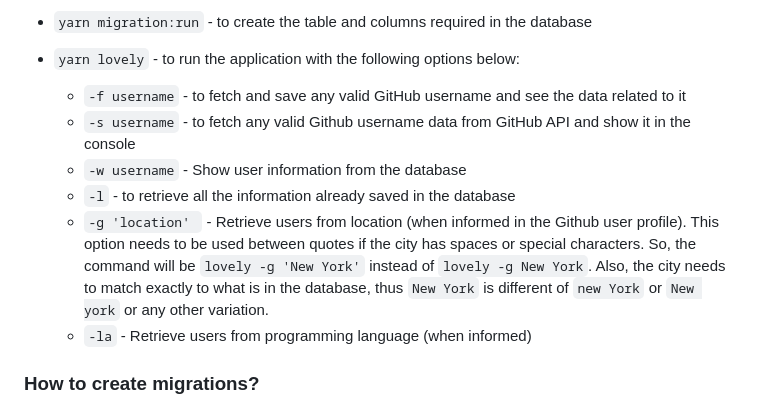
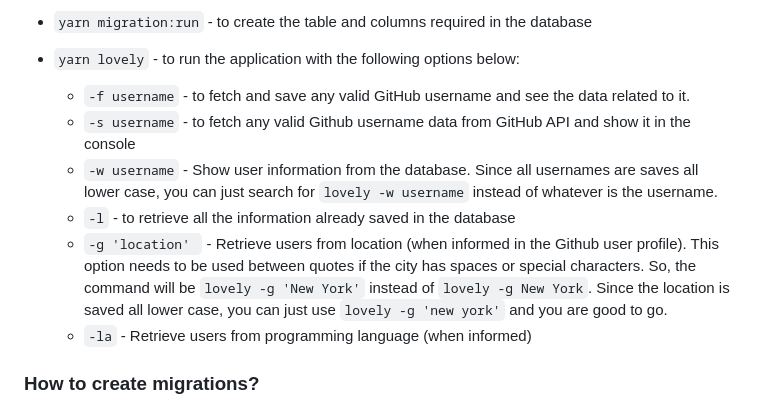
Before and after one commit to fabriziodidthis/lovelystaycli, a Markdown page: README.md, the part around the change. Rendered like a GitHub page.

```diff
--- a/README.md
+++ b/README.md
@@ -92,11 +92,11 @@ Now you have NodeJS, Docker and GIT installed and operational (if not, restart y
 - `yarn migration:run` - to create the table and columns required in the database
 - `yarn lovely` - to run the application with the following options below:
 
-  - `-f username` - to fetch and save any valid GitHub username and see the data related to it
+  - `-f username` - to fetch and save any valid GitHub username and see the data related to it.
   - `-s username` - to fetch any valid Github username data from GitHub API and show it in the console
-  - `-w username` - Show user information from the database
+  - `-w username` - Show user information from the database. Since all usernames are saves all lower case, you can just search for `lovely -w username` instead of whatever is the username.
   - `-l` - to retrieve all the information already saved in the database
-  - `-g 'location' ` - Retrieve users from location (when informed in the Github user profile). This option needs to be used between quotes if the city has spaces or special characters. So, the command will be `lovely -g 'New York'` instead of `lovely -g New York`. Also, the city needs to match exactly to what is in the database, thus `New York` is different of `new York` or `New york` or any other variation.
+  - `-g 'location' ` - Retrieve users from location (when informed in the Github user profile). This option needs to be used between quotes if the city has spaces or special characters. So, the command will be `lovely -g 'New York'` instead of `lovely -g New York`. Since the location is saved all lower case, you can just use `lovely -g 'new york'` and you are good to go.
   - `-la` - Retrieve users from programming language (when informed)
 
 ### How to create migrations?
```
